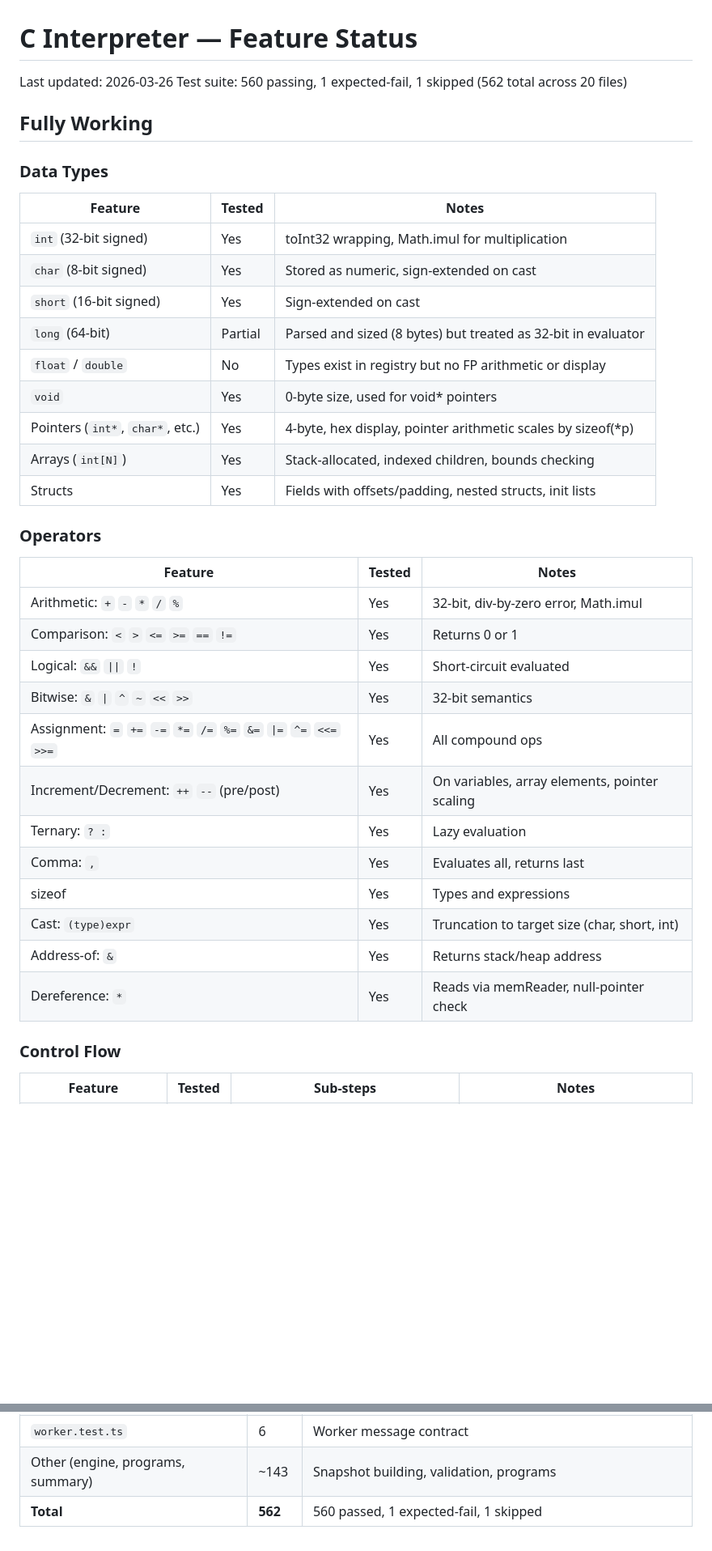
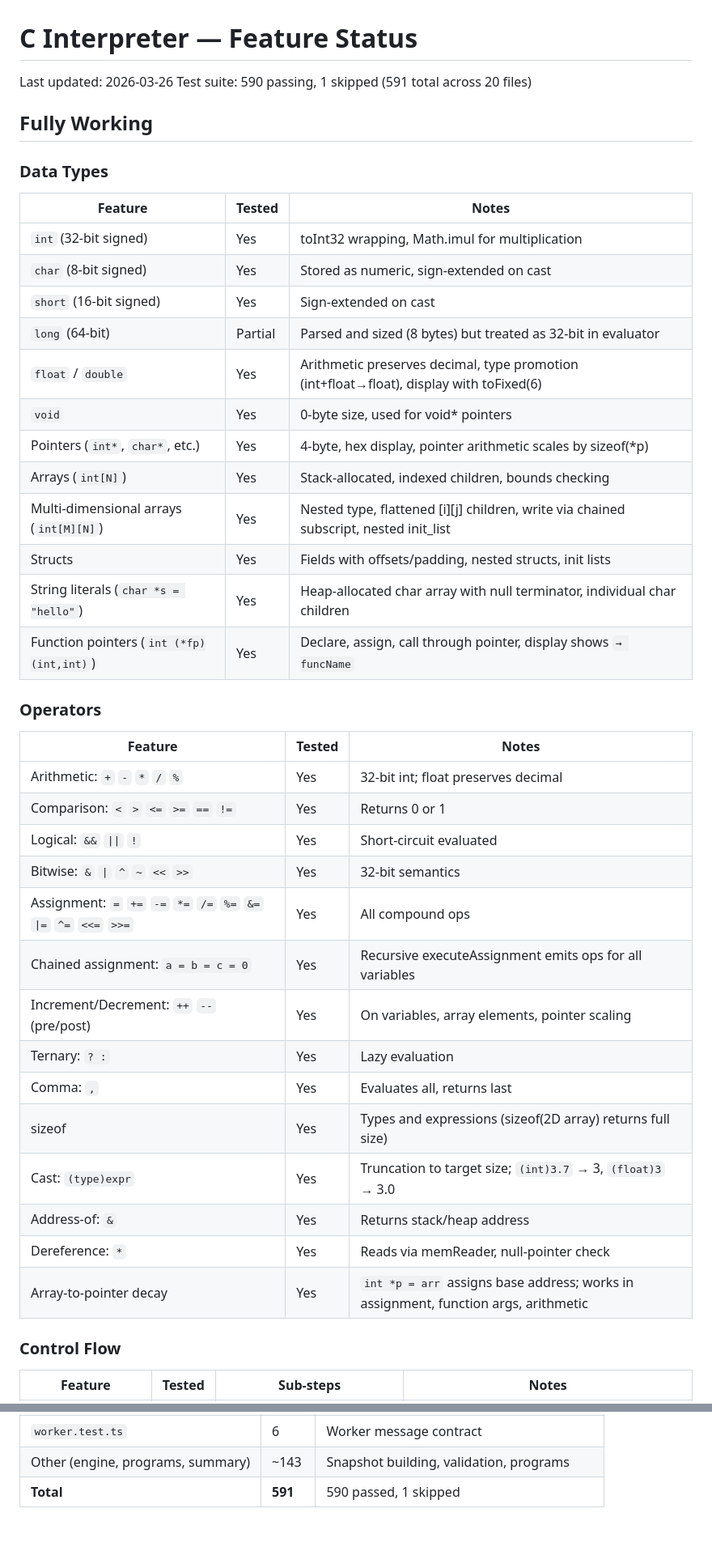
Before and after one commit to CuriousCrow123/CrowCode, a Markdown page: docs/interpreter-status.md, 2 parts joined by grey strips. Shown at 81% size. GitHub-like rendering; blank space fills up the shorter version.

```diff
--- a/docs/interpreter-status.md
+++ b/docs/interpreter-status.md
@@ -1,7 +1,7 @@
 # C Interpreter — Feature Status
 
 Last updated: 2026-03-26
-Test suite: 560 passing, 1 expected-fail, 1 skipped (562 total across 20 files)
+Test suite: 590 passing, 1 skipped (591 total across 20 files)
 
 ## Fully Working
 
@@ -12,27 +12,32 @@ Test suite: 560 passing, 1 expected-fail, 1 skipped (562 total across 20 files)
 | `char` (8-bit signed) | Yes | Stored as numeric, sign-extended on cast |
 | `short` (16-bit signed) | Yes | Sign-extended on cast |
 | `long` (64-bit) | Partial | Parsed and sized (8 bytes) but treated as 32-bit in evaluator |
-| `float` / `double` | No | Types exist in registry but no FP arithmetic or display |
+| `float` / `double` | Yes | Arithmetic preserves decimal, type promotion (int+float→float), display with toFixed(6) |
 | `void` | Yes | 0-byte size, used for void* pointers |
 | Pointers (`int*`, `char*`, etc.) | Yes | 4-byte, hex display, pointer arithmetic scales by sizeof(*p) |
 | Arrays (`int[N]`) | Yes | Stack-allocated, indexed children, bounds checking |
+| Multi-dimensional arrays (`int[M][N]`) | Yes | Nested type, flattened [i][j] children, write via chained subscript, nested init_list |
 | Structs | Yes | Fields with offsets/padding, nested structs, init lists |
+| String literals (`char *s = "hello"`) | Yes | Heap-allocated char array with null terminator, individual char children |
+| Function pointers (`int (*fp)(int,int)`) | Yes | Declare, assign, call through pointer, display shows `→ funcName` |
 
 ### Operators
 | Feature | Tested | Notes |
 |---------|--------|-------|
-| Arithmetic: `+` `-` `*` `/` `%` | Yes | 32-bit, div-by-zero error, Math.imul |
+| Arithmetic: `+` `-` `*` `/` `%` | Yes | 32-bit int; float preserves decimal |
 | Comparison: `<` `>` `<=` `>=` `==` `!=` | Yes | Returns 0 or 1 |
 | Logical: `&&` `\|\|` `!` | Yes | Short-circuit evaluated |
 | Bitwise: `&` `\|` `^` `~` `<<` `>>` | Yes | 32-bit semantics |
 | Assignment: `=` `+=` `-=` `*=` `/=` `%=` `&=` `\|=` `^=` `<<=` `>>=` | Yes | All compound ops |
+| Chained assignment: `a = b = c = 0` | Yes | Recursive executeAssignment emits ops for all variables |
 | Increment/Decrement: `++` `--` (pre/post) | Yes | On variables, array elements, pointer scaling |
 | Ternary: `? :` | Yes | Lazy evaluation |
 | Comma: `,` | Yes | Evaluates all, returns last |
-| sizeof | Yes | Types and expressions |
-| Cast: `(type)expr` | Yes | Truncation to target size (char, short, int) |
+| sizeof | Yes | Types and expressions (sizeof(2D array) returns full size) |
+| Cast: `(type)expr` | Yes | Truncation to target size; `(int)3.7` → 3, `(float)3` → 3.0 |
 | Address-of: `&` | Yes | Returns stack/heap address |
 | Dereference: `*` | Yes | Reads via memReader, null-pointer check |
+| Array-to-pointer decay | Yes | `int *p = arr` assigns base address; works in assignment, function args, arithmetic |
 
 ### Control Flow
 | Feature | Tested | Sub-steps | Notes |
@@ -181,4 +188,4 @@ Test suite: 560 passing, 1 expected-fail, 1 skipped (562 total across 20 files)
 | `emitter.test.ts` | 34 | Op emission, ID generation, path resolution |
 | `worker.test.ts` | 6 | Worker message contract |
 | Other (engine, programs, summary) | ~143 | Snapshot building, validation, programs |
-| **Total** | **562** | 560 passed, 1 expected-fail, 1 skipped |
+| **Total** | **591** | 590 passed, 1 skipped |
```
Also changed, not shown: other parts of docs/interpreter-status.md (+14 -12 lines).
